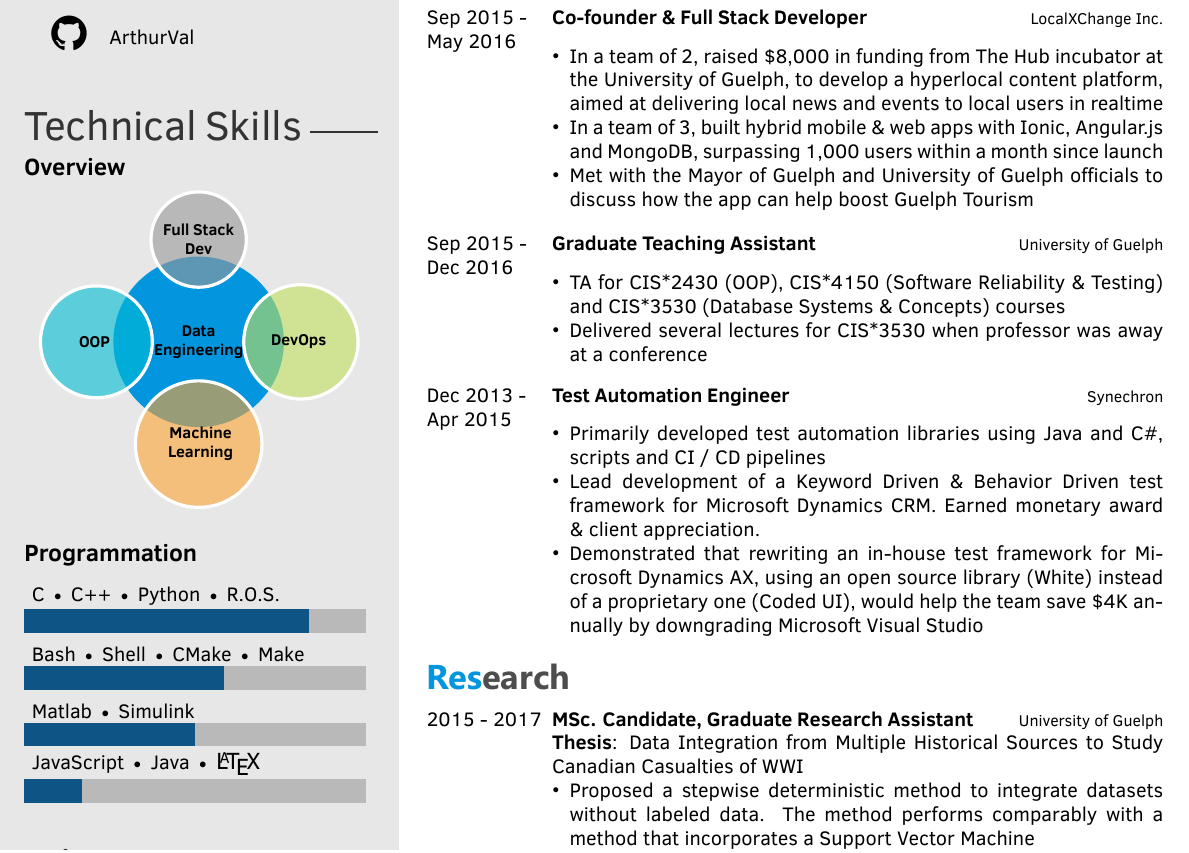
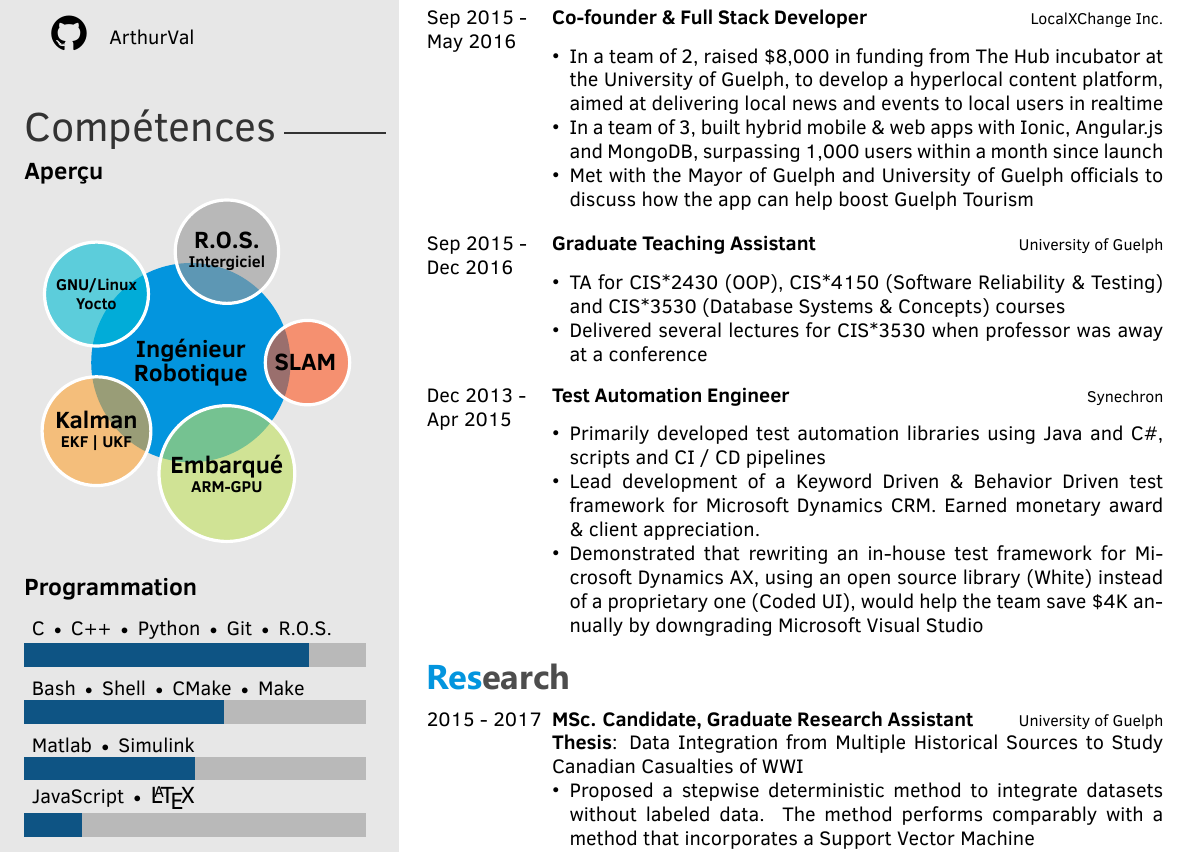
Before and after one commit to ArthurVal/CV, a LaTeX CV (cv_Arthur_Valiente.tex, which reads twentysecondcv.cls): part of the page, cut so that both start at the same text. Compiled offline with XeLaTeX.

Commit message:
Modif compétences bulles

```diff
--- a/cv_Arthur_Valiente.tex
+++ b/cv_Arthur_Valiente.tex
@@ -31,20 +31,21 @@
 \newcommand\skills{
 ~
 	\smartdiagram[bubble diagram]{
-        \textbf{Data}\\\textbf{Engineering},
-        \textbf{Full Stack}\\\textbf{Dev},
-        \textbf{~~~~~~~~OOP~~~~~~~~~},
-        \textbf{~~~~~~Machine~~~~~~}\\\textbf{~~Learning~~},
-        \textbf{~~~~~DevOps~~~~~}
+        \textbf{\large Ingénieur}\\\textbf{\large Robotique},
+        \textbf{\large R.O.S.}\\\textbf{Intergiciel},
+        \textbf{GNU/Linux}\\\textbf{Yocto},
+        \textbf{\large Kalman}\\\textbf{EKF | UKF},
+        \textbf{\large Embarqué}\\\textbf{ARM-GPU},
+        \textbf{\large SLAM}
     }
 }
 
 % Programming skill bars (0->6)
 \programming{
-  {JavaScript $\textbullet$ Java $\textbullet$ \large \LaTeX / 1},
+  {JavaScript $\textbullet$ \large \LaTeX / 1},
   {Matlab $\textbullet$ Simulink / 3},
   {Bash $\textbullet$ Shell $\textbullet$ CMake $\textbullet$ Make / 3.5},
-  {C $\textbullet$ C++  $\textbullet$ Python $\textbullet$ R.O.S. / 5}}
+  {C $\textbullet$ C++  $\textbullet$ Python $\textbullet$ Git $\textbullet$ R.O.S. / 5}}
 
 % Projects text
 \education{
@@ -69,7 +70,7 @@ University of Pune \\
 
 \cvlinkedin{/in/arthur-valiente-1866937b}
 \cvgithub{ArthurVal}
-\cvnumberphone{+33 6 77 20 10 54} % Phone number
+\cvnumberphone{+33.6.77.20.10.54} % Phone number
 \cvsite{} % Personal website
 \cvmail{valiente.arthur@gmail.com} % Email address
 
--- a/twentysecondcv.cls
+++ b/twentysecondcv.cls
@@ -241,9 +241,9 @@
 
     % ------------------------------------------------
     \vspace{3mm}
-    \profilesection{Technical Skills}{1.2cm}
+    \profilesection{Compétences}{1.8cm}
 
-    {\large \textbf{Overview}}
+    {\large \textbf{Aperçu}}
 
     \skills
 
```
